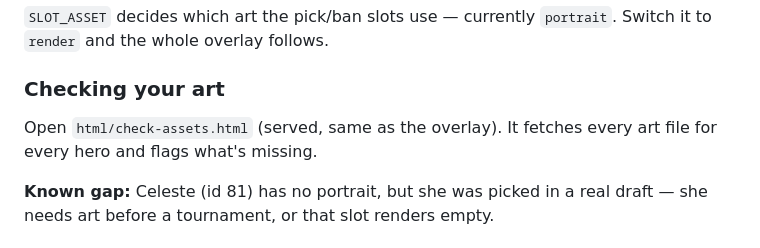
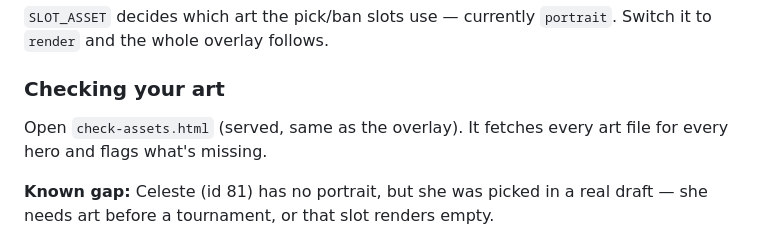
Before and after one commit to SzymonWojcik1/deadlock-draft, a Markdown page: README.md, the part around the change. GitHub-like rendering.

Commit message:
Fix file path for checking assets in README
Correct the file path in the README for checking assets.

```diff
--- a/README.md
+++ b/README.md
@@ -96,7 +96,7 @@ independent, so mixed conventions are fine.
 
 ### Checking your art
 
-Open `html/check-assets.html` (served, same as the overlay). It fetches
+Open `check-assets.html` (served, same as the overlay). It fetches
 every art file for every hero and flags what's missing.
 
 **Known gap:** Celeste (id 81) has no portrait, but she was picked in a
```
